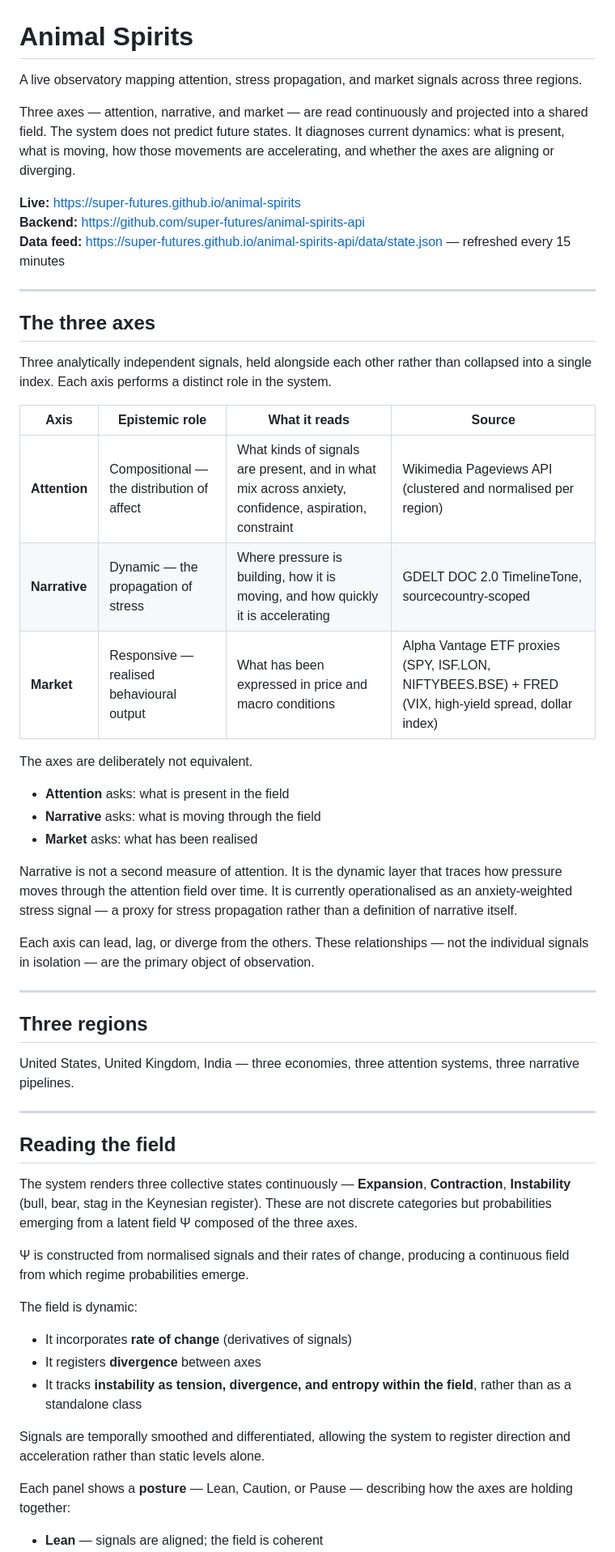
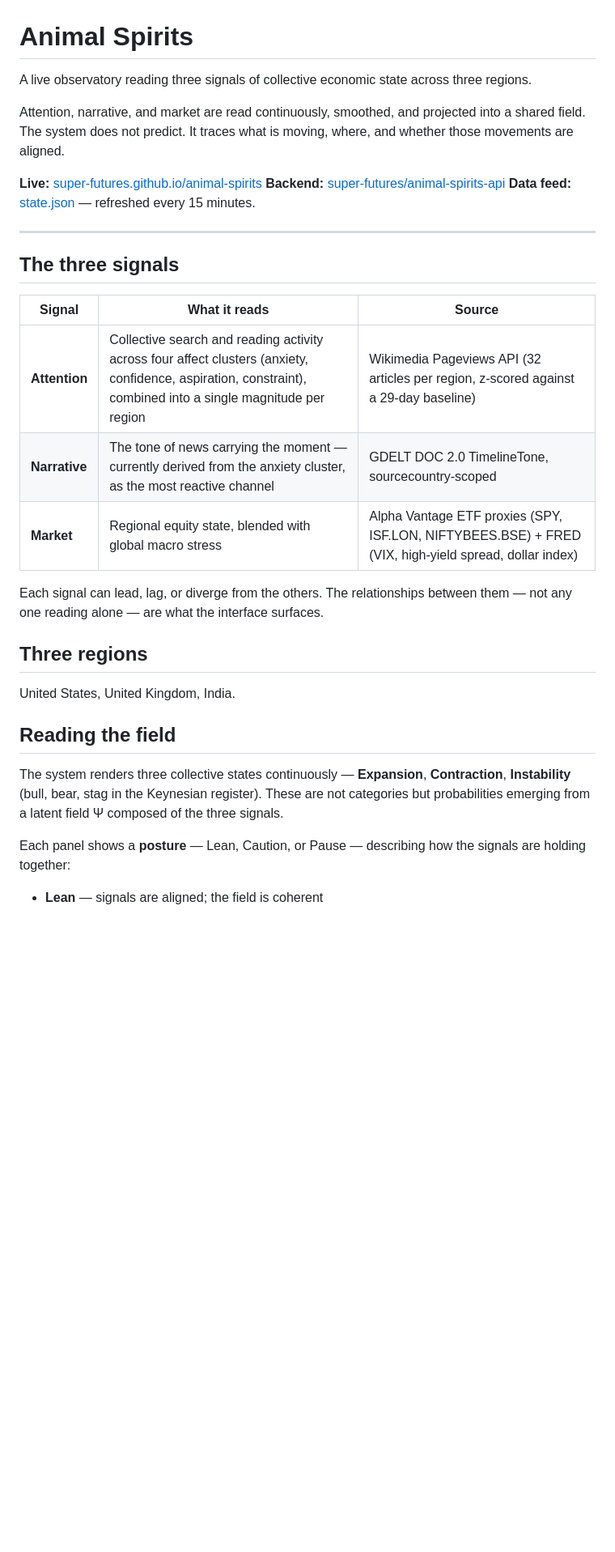
Before and after one commit to Super-futures/animal-spirits, a Markdown page: README.md, the part around one of its changes. Shown at 81% size. Drawn GitHub-style; blank space fills up the shorter version.

```diff
--- a/README.md
+++ b/README.md
@@ -1,57 +1,33 @@
 # Animal Spirits
 
-A live observatory mapping attention, stress propagation, and market signals across three regions.
+A live observatory reading three signals of collective economic state across three regions.
 
-Three axes — attention, narrative, and market — are read continuously and projected into a shared field. The system does not predict future states. It diagnoses current dynamics: what is present, what is moving, how those movements are accelerating, and whether the axes are aligning or diverging.
+Attention, narrative, and market are read continuously, smoothed, and projected into a shared field. The system does not predict. It traces what is moving, where, and whether those movements are aligned.
 
-**Live:** https://super-futures.github.io/animal-spirits
-**Backend:** https://github.com/super-futures/animal-spirits-api
-**Data feed:** https://super-futures.github.io/animal-spirits-api/data/state.json — refreshed every 15 minutes
+**Live:** [super-futures.github.io/animal-spirits](https://super-futures.github.io/animal-spirits)
+**Backend:** [super-futures/animal-spirits-api](https://github.com/super-futures/animal-spirits-api)
+**Data feed:** [state.json](https://super-futures.github.io/animal-spirits-api/data/state.json) — refreshed every 15 minutes.
 
 ---
 
-## The three axes
+## The three signals
 
-Three analytically independent signals, held alongside each other rather than collapsed into a single index. Each axis performs a distinct role in the system.
+| Signal | What it reads | Source |
+|---|---|---|
+| **Attention** | Collective search and reading activity across four affect clusters (anxiety, confidence, aspiration, constraint), combined into a single magnitude per region | Wikimedia Pageviews API (32 articles per region, z-scored against a 29-day baseline) |
+| **Narrative** | The tone of news carrying the moment — currently derived from the anxiety cluster, as the most reactive channel | GDELT DOC 2.0 TimelineTone, sourcecountry-scoped |
+| **Market** | Regional equity state, blended with global macro stress | Alpha Vantage ETF proxies (SPY, ISF.LON, NIFTYBEES.BSE) + FRED (VIX, high-yield spread, dollar index) |
 
-| Axis | Epistemic role | What it reads | Source |
-|---|---|---|---|
-| **Attention** | Compositional — the distribution of affect | What kinds of signals are present, and in what mix across anxiety, confidence, aspiration, constraint | Wikimedia Pageviews API (clustered and normalised per region) |
-| **Narrative** | Dynamic — the propagation of stress | Where pressure is building, how it is moving, and how quickly it is accelerating | GDELT DOC 2.0 TimelineTone, sourcecountry-scoped |
-| **Market** | Responsive — realised behavioural output | What has been expressed in price and macro conditions | Alpha Vantage ETF proxies (SPY, ISF.LON, NIFTYBEES.BSE) + FRED (VIX, high-yield spread, dollar index) |
-
-The axes are deliberately not equivalent.
-
-- **Attention** asks: what is present in the field
-- **Narrative** asks: what is moving through the field
-- **Market** asks: what has been realised
-
-Narrative is not a second measure of attention. It is the dynamic layer that traces how pressure moves through the attention field over time. It is currently operationalised as an anxiety-weighted stress signal — a proxy for stress propagation rather than a definition of narrative itself.
-
-Each axis can lead, lag, or diverge from the others. These relationships — not the individual signals in isolation — are the primary object of observation.
-
----
+Each signal can lead, lag, or diverge from the others. The relationships between them — not any one reading alone — are what the interface surfaces.
 
 ## Three regions
 
-United States, United Kingdom, India — three economies, three attention systems, three narrative pipelines.
-
----
+United States, United Kingdom, India.
 
 ## Reading the field
 
-The system renders three collective states continuously — **Expansion**, **Contraction**, **Instability** (bull, bear, stag in the Keynesian register). These are not discrete categories but probabilities emerging from a latent field Ψ composed of the three axes.
+The system renders three collective states continuously — **Expansion**, **Contraction**, **Instability** (bull, bear, stag in the Keynesian register). These are not categories but probabilities emerging from a latent field Ψ composed of the three signals.
 
-Ψ is constructed from normalised signals and their rates of change, producing a continuous field from which regime probabilities emerge.
-
-The field is dynamic:
-
-- It incorporates **rate of change** (derivatives of signals)
-- It registers **divergence** between axes
-- It tracks **instability as tension, divergence, and entropy within the field**, rather than as a standalone class
-
-Signals are temporally smoothed and differentiated, allowing the system to register direction and acceleration rather than static levels alone.
-
-Each panel shows a **posture** — Lean, Caution, or Pause — describing how the axes are holding together:
+Each panel shows a **posture** — Lean, Caution, or Pause — describing how the signals are holding together:
 
 - **Lean** — signals are aligned; the field is coherent
```
Also changed, not shown: other parts of README.md (+31 -19 lines).
